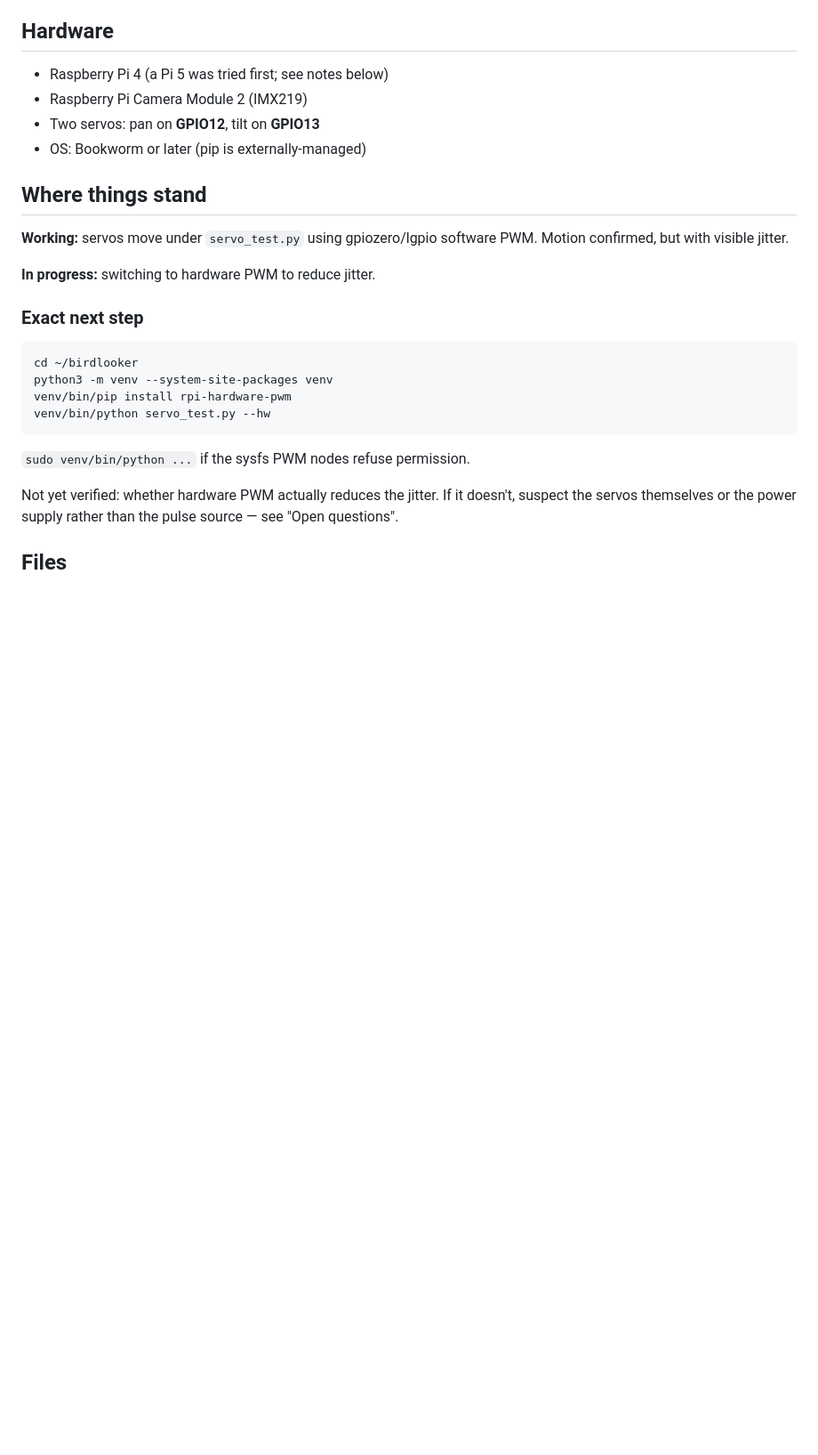
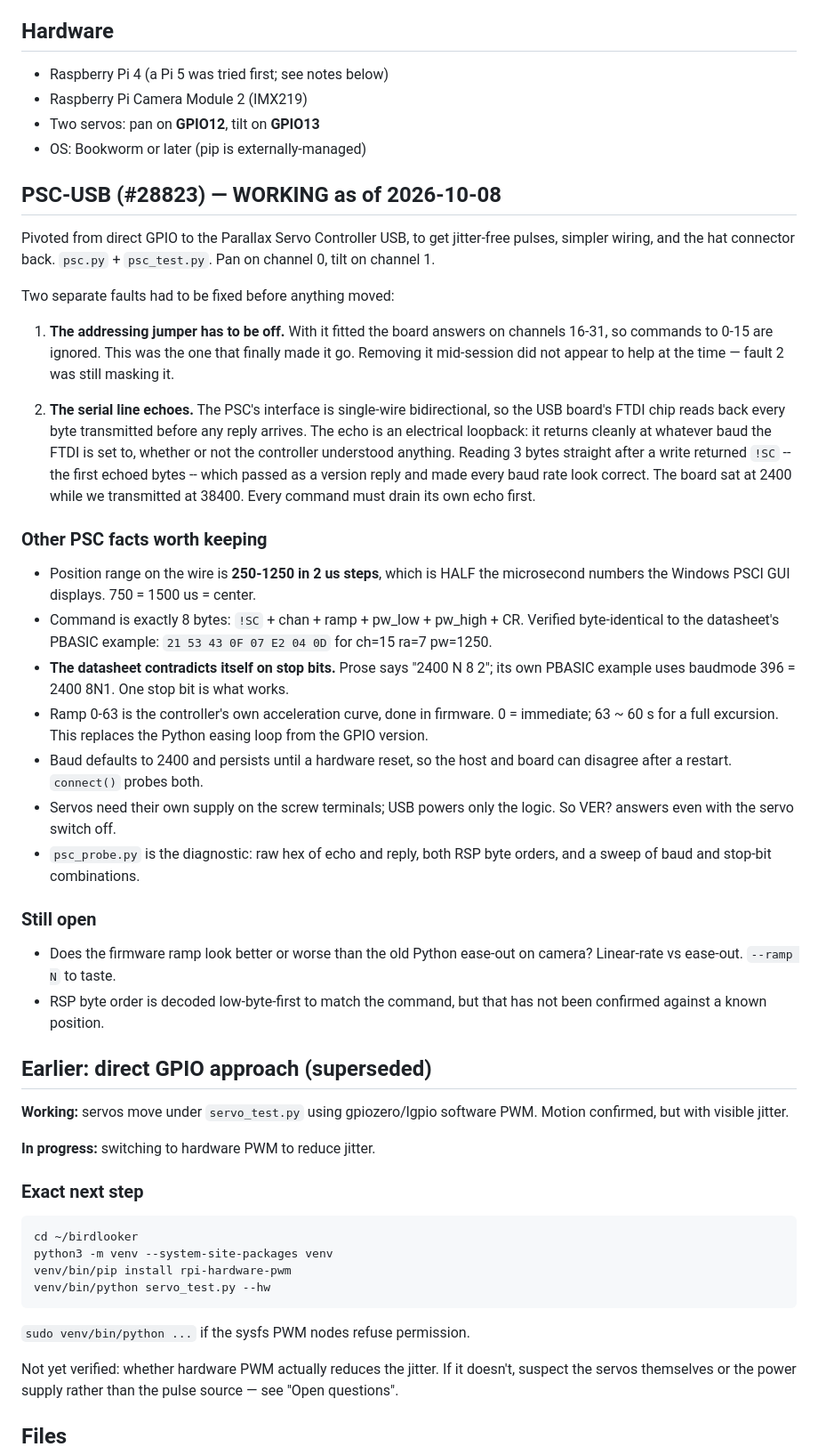
Before and after one commit to embankment/birdlooker, a Markdown page: STATUS.md, the part around the change. Shown at 89% size. Drawn GitHub-style; blank space fills up the shorter version.

Commit message:
STATUS: PSC-USB working; record both faults
Jumper had to come off (channels shift to 16-31 when fitted), and the
serial echo had to be drained before replies could be read.

Co-Authored-By: Claude Opus 5 <noreply@anthropic.com>
Claude-Session: https://claude.ai/code/session_01FufUapbq3fKPTXhTAzUBC3

```diff
--- a/STATUS.md
+++ b/STATUS.md
@@ -9,7 +9,58 @@ Pan/tilt servo control for the bird camera. Last updated 2026-10-05.
 - Two servos: pan on **GPIO12**, tilt on **GPIO13**
 - OS: Bookworm or later (pip is externally-managed)
 
-## Where things stand
+## PSC-USB (#28823) — WORKING as of 2026-10-08
+
+Pivoted from direct GPIO to the Parallax Servo Controller USB, to get
+jitter-free pulses, simpler wiring, and the hat connector back.
+`psc.py` + `psc_test.py`. Pan on channel 0, tilt on channel 1.
+
+Two separate faults had to be fixed before anything moved:
+
+1. **The addressing jumper has to be off.** With it fitted the board
+   answers on channels 16-31, so commands to 0-15 are ignored. This was
+   the one that finally made it go. Removing it mid-session did not
+   appear to help at the time — fault 2 was still masking it.
+
+2. **The serial line echoes.** The PSC's interface is single-wire
+   bidirectional, so the USB board's FTDI chip reads back every byte
+   transmitted before any reply arrives. The echo is an electrical
+   loopback: it returns cleanly at whatever baud the FTDI is set to,
+   whether or not the controller understood anything. Reading 3 bytes
+   straight after a write returned `!SC` -- the first echoed bytes --
+   which passed as a version reply and made every baud rate look
+   correct. The board sat at 2400 while we transmitted at 38400.
+   Every command must drain its own echo first.
+
+### Other PSC facts worth keeping
+
+- Position range on the wire is **250-1250 in 2 us steps**, which is
+  HALF the microsecond numbers the Windows PSCI GUI displays.
+  750 = 1500 us = center.
+- Command is exactly 8 bytes: `!SC` + chan + ramp + pw_low + pw_high + CR.
+  Verified byte-identical to the datasheet's PBASIC example:
+  `21 53 43 0F 07 E2 04 0D` for ch=15 ra=7 pw=1250.
+- **The datasheet contradicts itself on stop bits.** Prose says
+  "2400 N 8 2"; its own PBASIC example uses baudmode 396 = 2400 8N1.
+  One stop bit is what works.
+- Ramp 0-63 is the controller's own acceleration curve, done in
+  firmware. 0 = immediate; 63 ~ 60 s for a full excursion. This
+  replaces the Python easing loop from the GPIO version.
+- Baud defaults to 2400 and persists until a hardware reset, so the
+  host and board can disagree after a restart. `connect()` probes both.
+- Servos need their own supply on the screw terminals; USB powers only
+  the logic. So VER? answers even with the servo switch off.
+- `psc_probe.py` is the diagnostic: raw hex of echo and reply, both RSP
+  byte orders, and a sweep of baud and stop-bit combinations.
+
+### Still open
+
+- Does the firmware ramp look better or worse than the old Python
+  ease-out on camera? Linear-rate vs ease-out. `--ramp N` to taste.
+- RSP byte order is decoded low-byte-first to match the command, but
+  that has not been confirmed against a known position.
+
+## Earlier: direct GPIO approach (superseded)
 
 **Working:** servos move under `servo_test.py` using gpiozero/lgpio
 software PWM. Motion confirmed, but with visible jitter.
```
